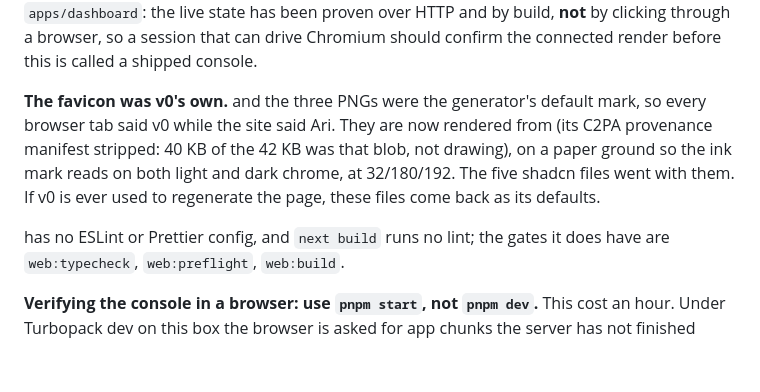
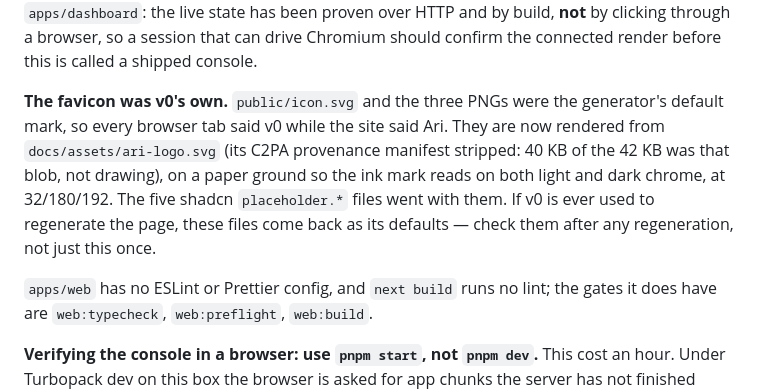
Before and after one commit to 0xCyrildev/Ari, a Markdown page: AGENTS.md, the part around the change. Rendered like a GitHub page; blank space fills up the shorter version.

Commit message:
Memory: repair the paths the shell ate out of the last note

```diff
--- a/AGENTS.md
+++ b/AGENTS.md
@@ -136,9 +136,9 @@ live state has been proven over HTTP and by build, **not** by clicking through a
 so a session that can drive Chromium should confirm the connected render before this is
 called a shipped console.
 
-**The favicon was v0's own.**  and the three PNGs were the generator's default mark, so every browser tab said v0 while the site said Ari. They are now rendered from  (its C2PA provenance manifest stripped: 40 KB of the 42 KB was that blob, not drawing), on a paper ground so the ink mark reads on both light and dark chrome, at 32/180/192. The five shadcn  files went with them. If v0 is ever used to regenerate the page, these files come back as its defaults.
+**The favicon was v0's own.** `public/icon.svg` and the three PNGs were the generator's default mark, so every browser tab said v0 while the site said Ari. They are now rendered from `docs/assets/ari-logo.svg` (its C2PA provenance manifest stripped: 40 KB of the 42 KB was that blob, not drawing), on a paper ground so the ink mark reads on both light and dark chrome, at 32/180/192. The five shadcn `placeholder.*` files went with them. If v0 is ever used to regenerate the page, these files come back as its defaults — check them after any regeneration, not just this once.
 
- has no ESLint or Prettier config, and `next build` runs no lint; the gates it
+`apps/web` has no ESLint or Prettier config, and `next build` runs no lint; the gates it
 does have are `web:typecheck`, `web:preflight`, `web:build`.
 
 **Verifying the console in a browser: use `pnpm start`, not `pnpm dev`.** This cost an hour.
```
